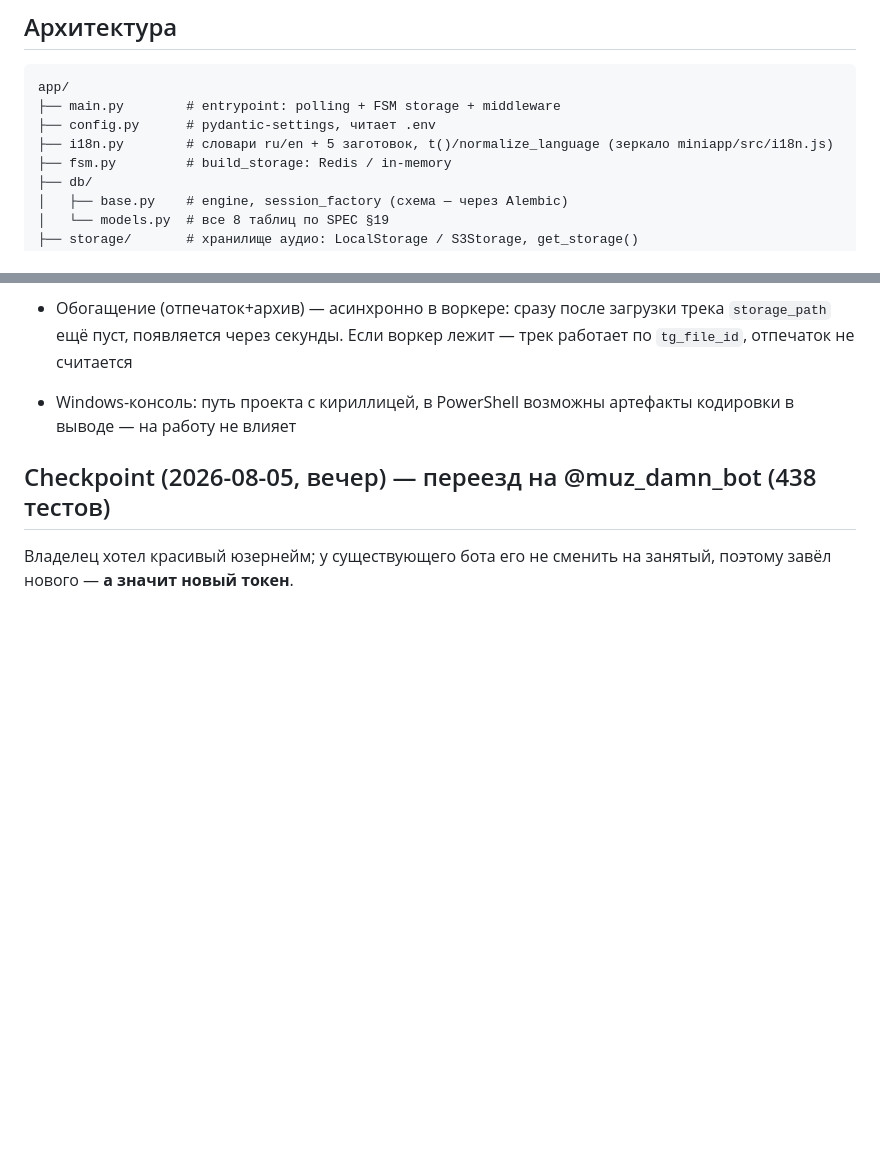
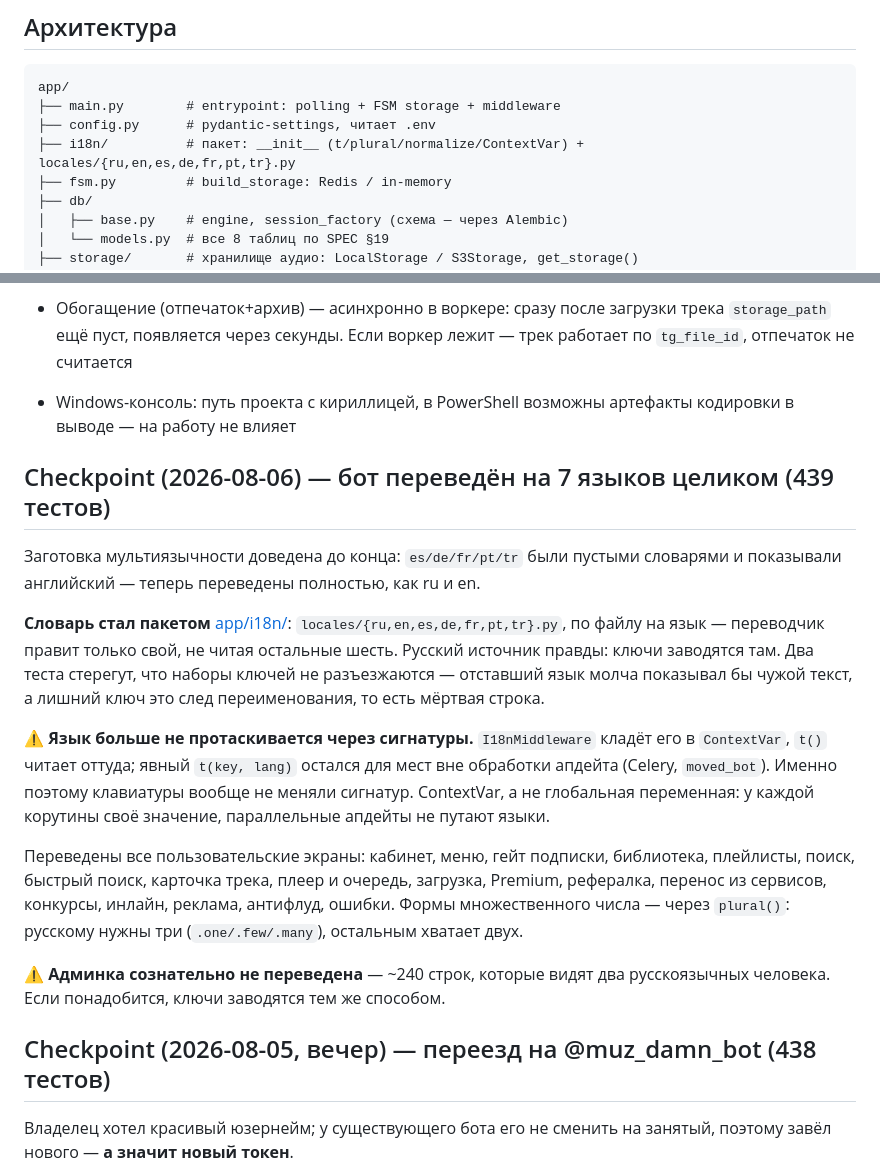
Before and after one commit to Mysterio3-8/telegram_music, a Markdown page: CLAUDE.md, 2 parts joined by grey strips. Rendered like a GitHub page; blank space fills up the shorter version.

Commit message:
docs: чекпоинт 06.08 — полный перевод бота на 7 языков

```diff
--- a/CLAUDE.md
+++ b/CLAUDE.md
@@ -23,7 +23,7 @@
 app/
 ├── main.py        # entrypoint: polling + FSM storage + middleware
 ├── config.py      # pydantic-settings, читает .env
-├── i18n.py        # словари ru/en + 5 заготовок, t()/normalize_language (зеркало miniapp/src/i18n.js)
+├── i18n/          # пакет: __init__ (t/plural/normalize/ContextVar) + locales/{ru,en,es,de,fr,pt,tr}.py
 ├── fsm.py         # build_storage: Redis / in-memory
 ├── db/
 │   ├── base.py    # engine, session_factory (схема — через Alembic)
@@ -133,6 +133,32 @@ $env:DATABASE_URL="sqlite+aiosqlite:///_tmp.db"; .\.venv\Scripts\python.exe -m a
 - Схема БД — через Alembic. При адаптации существующей БД без `alembic_version`: `alembic stamp <ревизия-соответствующая-текущей-схеме>`, затем `upgrade head` (так приняли прод: stamp d01cfc648f91 → upgrade добавил tg_file_id)
 - Обогащение (отпечаток+архив) — асинхронно в воркере: сразу после загрузки трека `storage_path` ещё пуст, появляется через секунды. Если воркер лежит — трек работает по `tg_file_id`, отпечаток не считается
 - Windows-консоль: путь проекта с кириллицей, в PowerShell возможны артефакты кодировки в выводе — на работу не влияет
+
+## Checkpoint (2026-08-06) — бот переведён на 7 языков целиком (439 тестов)
+
+Заготовка мультиязычности доведена до конца: `es/de/fr/pt/tr` были пустыми
+словарями и показывали английский — теперь переведены полностью, как ru и en.
+
+**Словарь стал пакетом** [app/i18n/](app/i18n/): `locales/{ru,en,es,de,fr,pt,tr}.py`,
+по файлу на язык — переводчик правит только свой, не читая остальные шесть.
+Русский источник правды: ключи заводятся там. Два теста стерегут, что наборы
+ключей не разъезжаются — отставший язык молча показывал бы чужой текст, а лишний
+ключ это след переименования, то есть мёртвая строка.
+
+⚠️ **Язык больше не протаскивается через сигнатуры.** `I18nMiddleware` кладёт его
+в `ContextVar`, `t()` читает оттуда; явный `t(key, lang)` остался для мест вне
+обработки апдейта (Celery, `moved_bot`). Именно поэтому клавиатуры вообще не
+меняли сигнатур. ContextVar, а не глобальная переменная: у каждой корутины своё
+значение, параллельные апдейты не путают языки.
+
+Переведены все пользовательские экраны: кабинет, меню, гейт подписки,
+библиотека, плейлисты, поиск, быстрый поиск, карточка трека, плеер и очередь,
+загрузка, Premium, рефералка, перенос из сервисов, конкурсы, инлайн, реклама,
+антифлуд, ошибки. Формы множественного числа — через `plural()`: русскому нужны
+три (`.one/.few/.many`), остальным хватает двух.
+
+⚠️ **Админка сознательно не переведена** — ~240 строк, которые видят два
+русскоязычных человека. Если понадобится, ключи заводятся тем же способом.
 
 ## Checkpoint (2026-08-05, вечер) — переезд на @muz_damn_bot (438 тестов)
 
```
